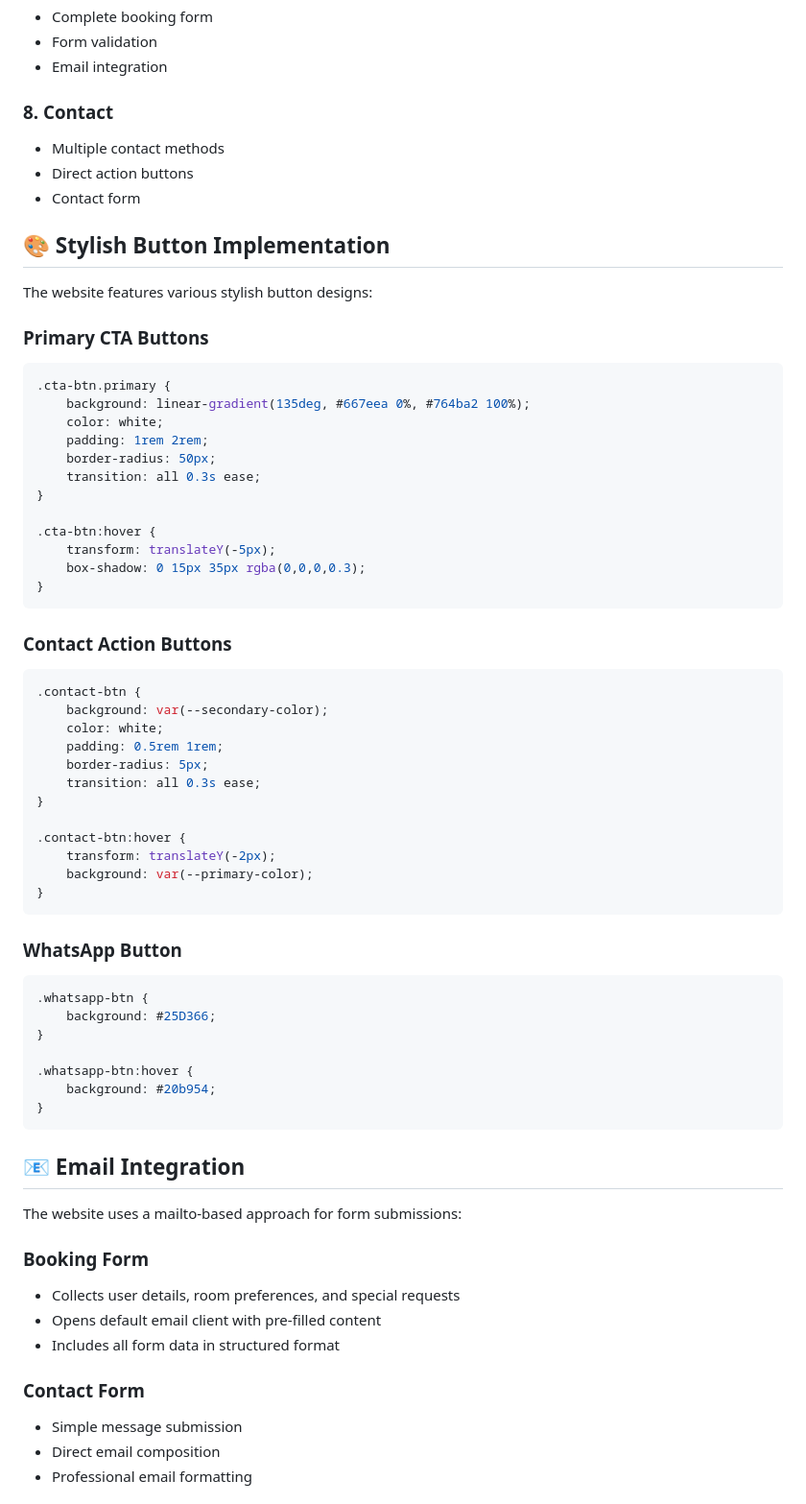
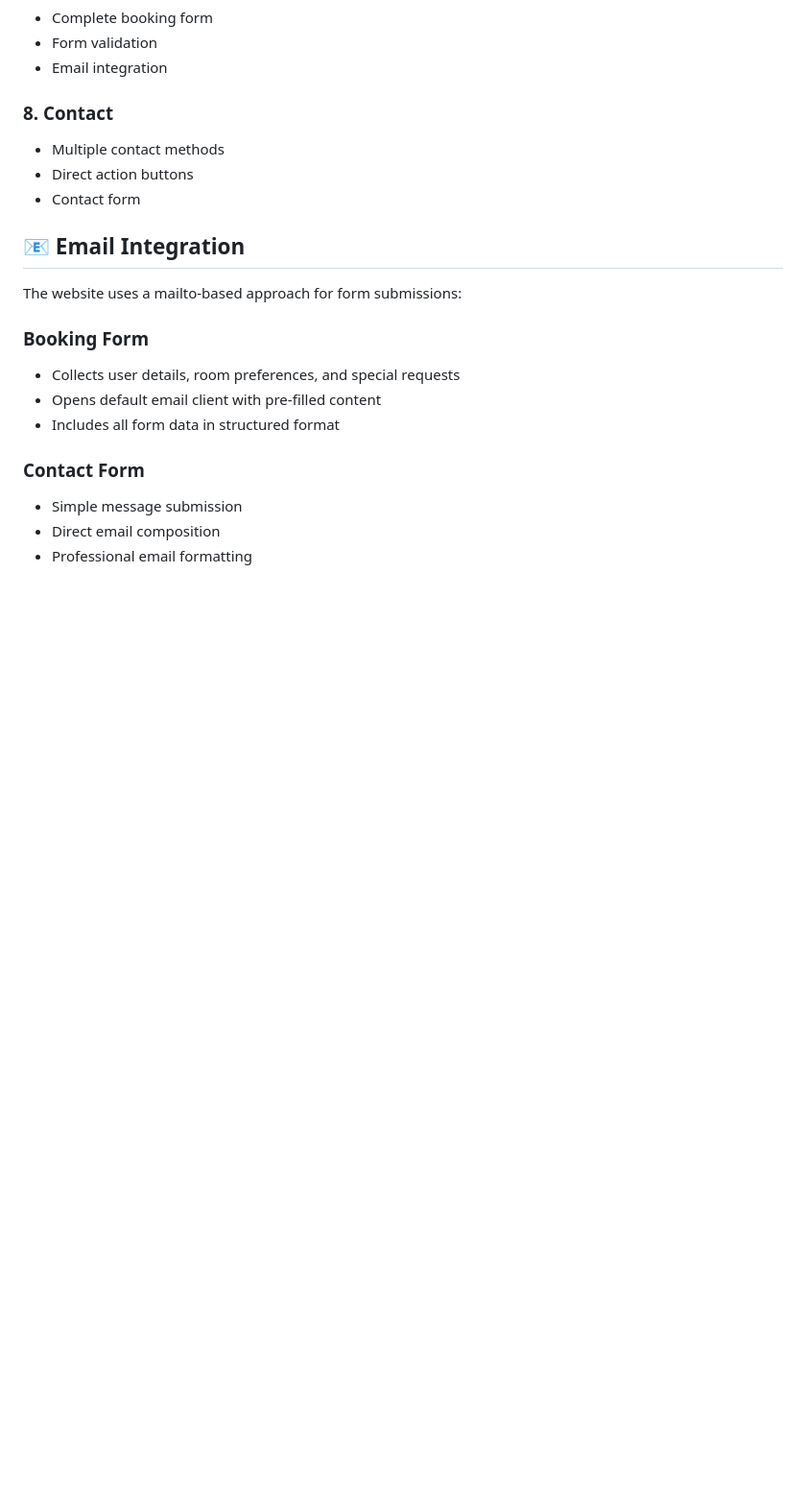
Before and after one commit to Saurabhtbj1201/arya-pg-and-hostels, a Markdown page: README.md, the part around one of its changes. Shown at 96% size. Rendered like a GitHub page; blank space fills up the shorter version.

````diff
--- a/README.md
+++ b/README.md
@@ -92,53 +74,6 @@ arya-boys-pg/
 - Direct action buttons
 - Contact form
 
-## 🎨 Stylish Button Implementation
-
-The website features various stylish button designs:
-
-### Primary CTA Buttons
-```css
-.cta-btn.primary {
-    background: linear-gradient(135deg, #667eea 0%, #764ba2 100%);
-    color: white;
-    padding: 1rem 2rem;
-    border-radius: 50px;
-    transition: all 0.3s ease;
-}
-
-.cta-btn:hover {
-    transform: translateY(-5px);
-    box-shadow: 0 15px 35px rgba(0,0,0,0.3);
-}
-```
-
-### Contact Action Buttons
-```css
-.contact-btn {
-    background: var(--secondary-color);
-    color: white;
-    padding: 0.5rem 1rem;
-    border-radius: 5px;
-    transition: all 0.3s ease;
-}
-
-.contact-btn:hover {
-    transform: translateY(-2px);
-    background: var(--primary-color);
-}
-```
-
-### WhatsApp Button
-```css
-.whatsapp-btn {
-    background: #25D366;
-}
-
-.whatsapp-btn:hover {
-    background: #20b954;
-}
-```
-
 ## 📧 Email Integration
 
 The website uses a mailto-based approach for form submissions:
````
Also changed, not shown: other parts of README.md (+1 -61 lines).
